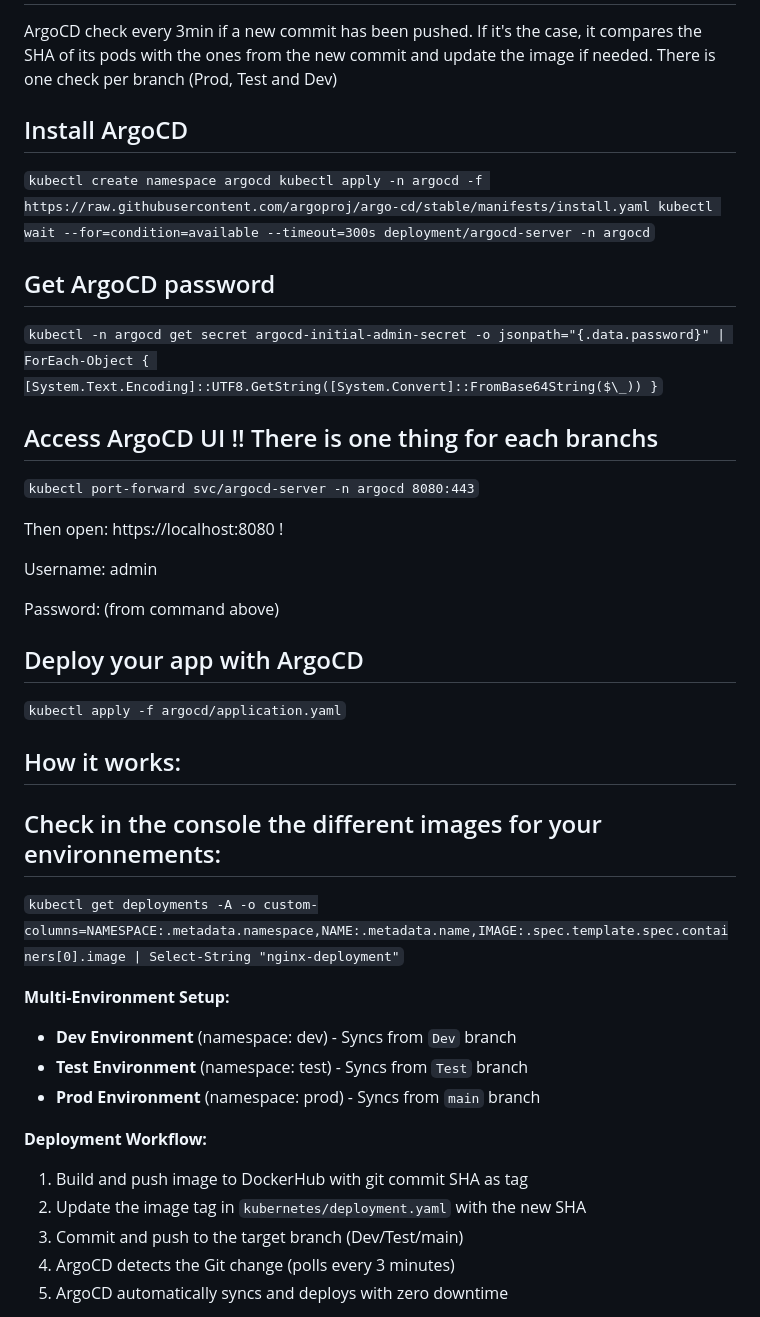
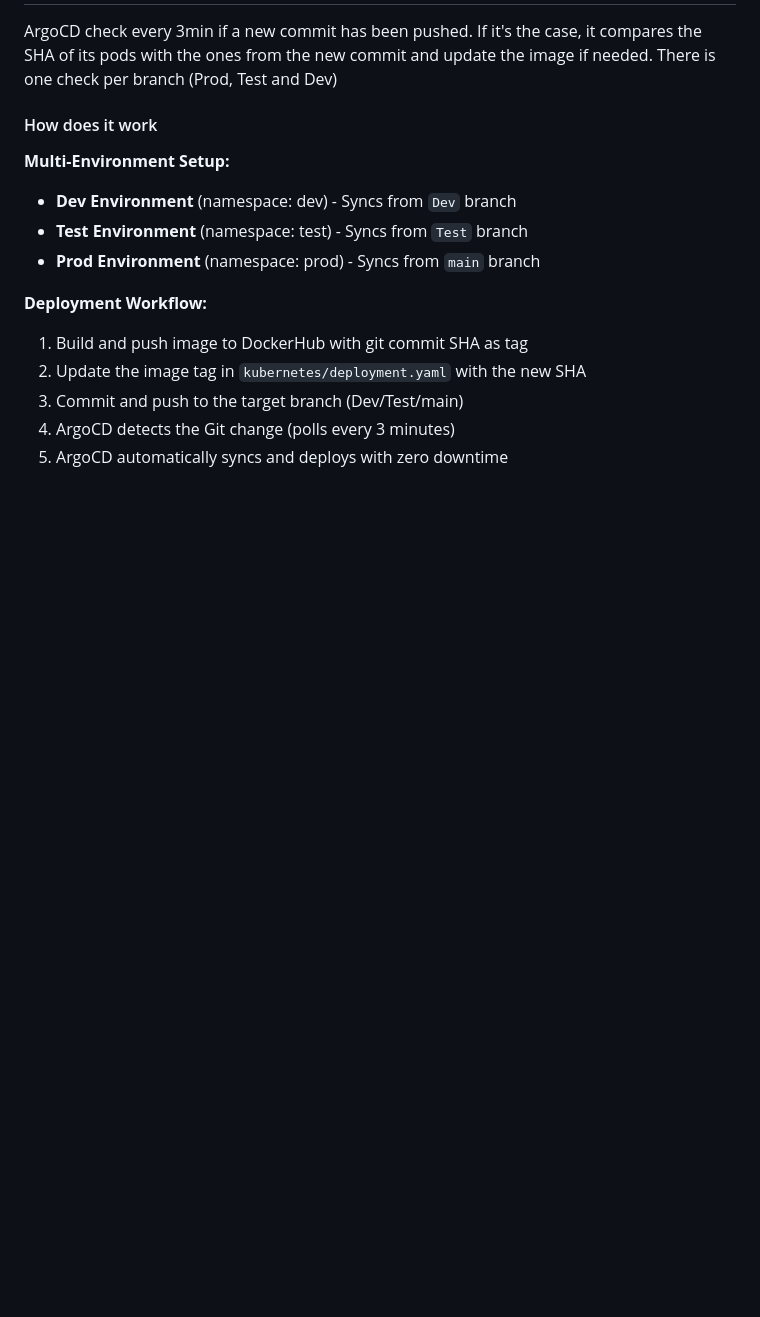
Before and after one commit to Yessboom/Minikubetest, a Markdown page: README.md, the part around the change printed below. GitHub-like rendering; blank space fills up the shorter version.

```diff
--- a/README.md
+++ b/README.md
@@ -62,37 +59,7 @@ And paste your login token
 
 ArgoCD check every 3min if a new commit has been pushed. If it's the case, it compares the SHA of its pods with the ones from the new commit and update the image if needed.
 There is one check per branch (Prod, Test and Dev)
-
-## Install ArgoCD
-
-`kubectl create namespace argocd
-kubectl apply -n argocd -f https://raw.githubusercontent.com/argoproj/argo-cd/stable/manifests/install.yaml
-kubectl wait --for=condition=available --timeout=300s deployment/argocd-server -n argocd`
-
-## Get ArgoCD password
-
-`kubectl -n argocd get secret argocd-initial-admin-secret -o jsonpath="{.data.password}" | ForEach-Object { [System.Text.Encoding]::UTF8.GetString([System.Convert]::FromBase64String($\_)) }`
-
-## Access ArgoCD UI !! There is one thing for each branchs
-
-`kubectl port-forward svc/argocd-server -n argocd 8080:443`
-
-Then open: https://localhost:8080 !
-
-Username: admin
-
-Password: (from command above)
-
-## Deploy your app with ArgoCD
-
-`kubectl apply -f argocd/application.yaml`
-
-## How it works:
-
-## Check in the console the different images for your environnements:
-
-`kubectl get deployments -A -o custom-columns=NAMESPACE:.metadata.namespace,NAME:.metadata.name,IMAGE:.spec.template.spec.containers[0].image | Select-String "nginx-deployment"`
-
+#### How does it work
 **Multi-Environment Setup:**
 
 - **Dev Environment** (namespace: dev) - Syncs from `Dev` branch
```
Also changed, not shown: other parts of README.md (+58 -38 lines).
